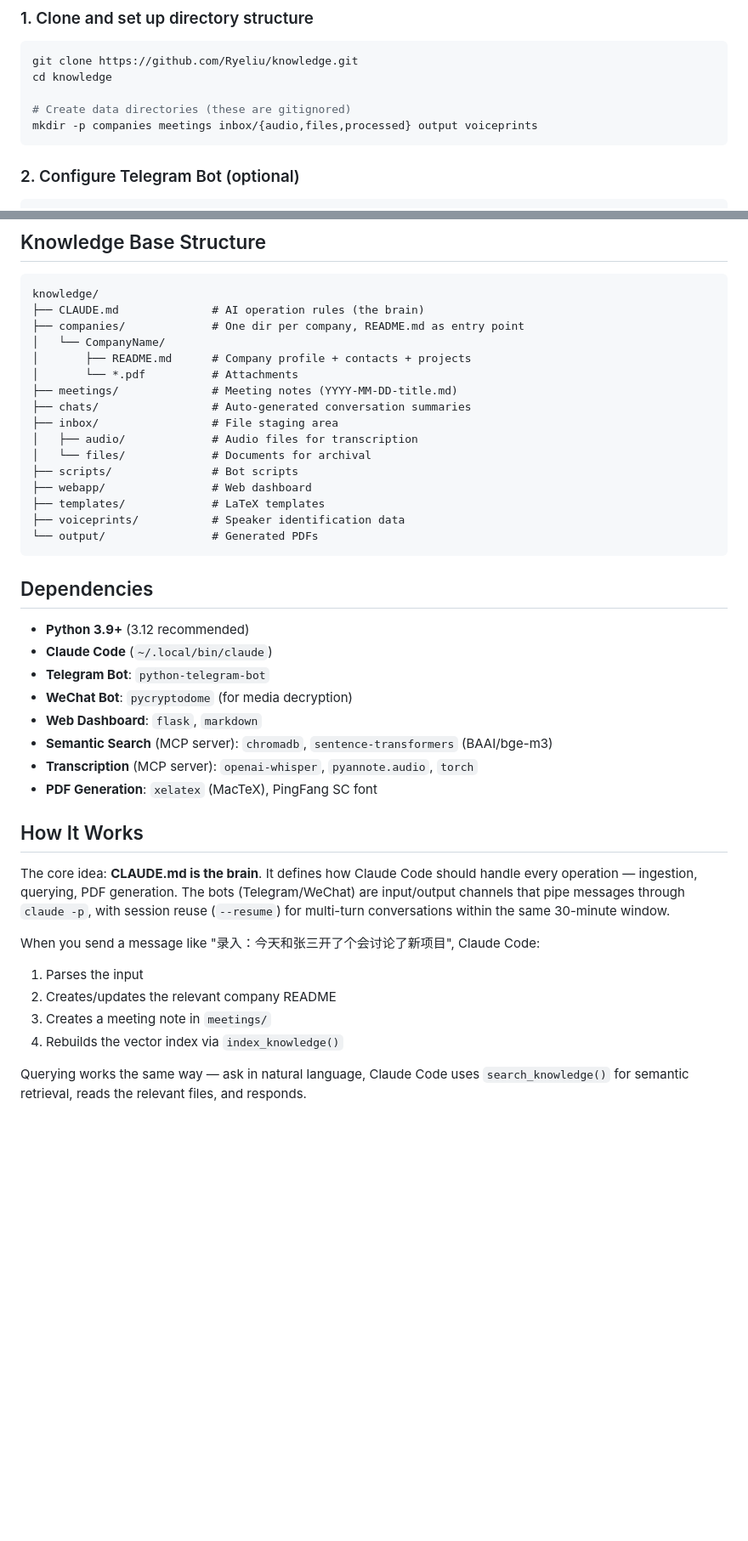
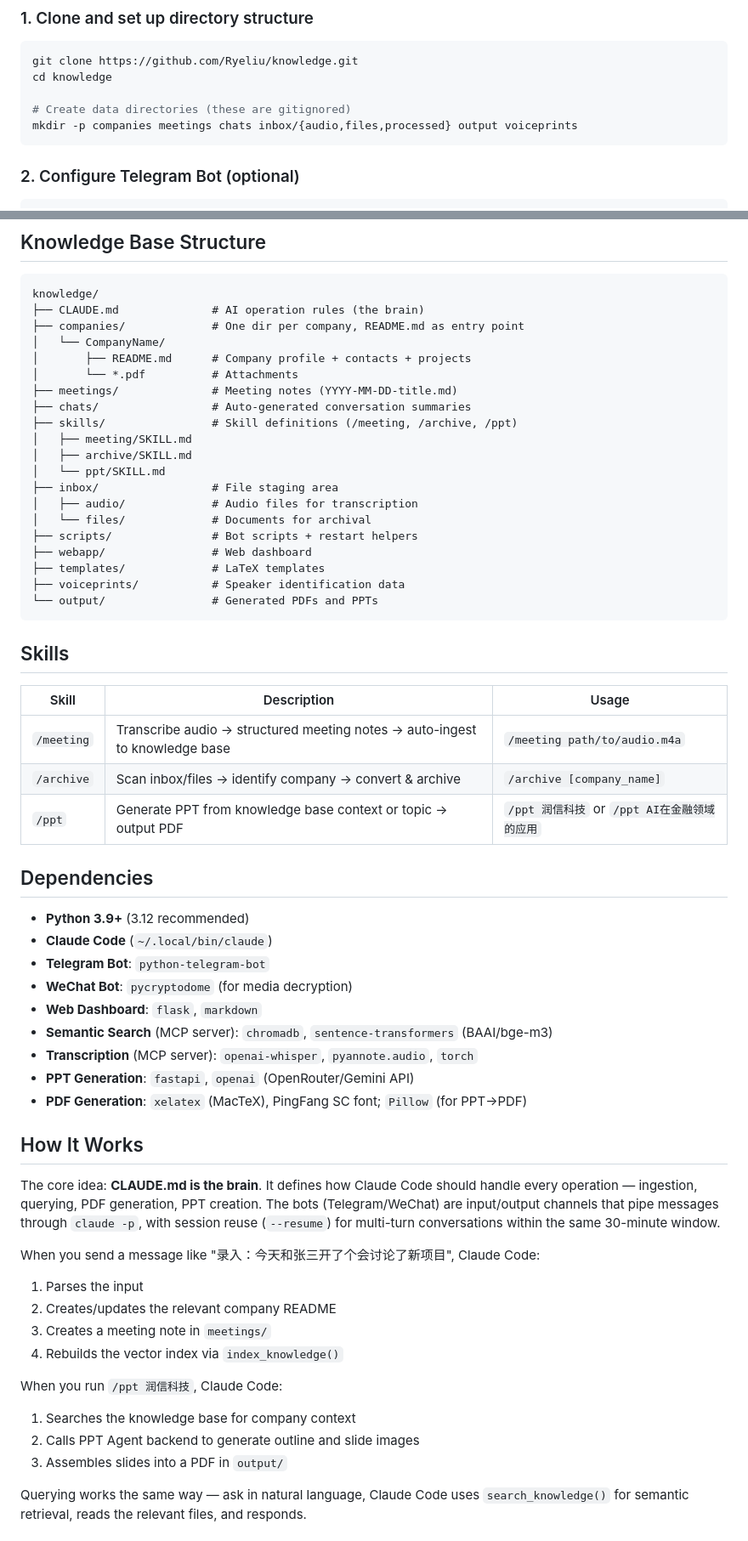
Before and after one commit to Ryeliu/knowledge, a Markdown page: README.md, 2 parts joined by grey strips. Shown at 85% size. Rendered like a GitHub page; blank space fills up the shorter version.

````diff
--- a/README.md
+++ b/README.md
@@ -47,7 +50,7 @@ git clone https://github.com/Ryeliu/knowledge.git
 cd knowledge
 
 # Create data directories (these are gitignored)
-mkdir -p companies meetings inbox/{audio,files,processed} output voiceprints
+mkdir -p companies meetings chats inbox/{audio,files,processed} output voiceprints
 ```
 
 ### 2. Configure Telegram Bot (optional)
@@ -95,15 +114,27 @@ knowledge/
 │       └── *.pdf          # Attachments
 ├── meetings/              # Meeting notes (YYYY-MM-DD-title.md)
 ├── chats/                 # Auto-generated conversation summaries
+├── skills/                # Skill definitions (/meeting, /archive, /ppt)
+│   ├── meeting/SKILL.md
+│   ├── archive/SKILL.md
+│   └── ppt/SKILL.md
 ├── inbox/                 # File staging area
 │   ├── audio/             # Audio files for transcription
 │   └── files/             # Documents for archival
-├── scripts/               # Bot scripts
+├── scripts/               # Bot scripts + restart helpers
 ├── webapp/                # Web dashboard
 ├── templates/             # LaTeX templates
 ├── voiceprints/           # Speaker identification data
-└── output/                # Generated PDFs
+└── output/                # Generated PDFs and PPTs
 ```
+
+## Skills
+
+| Skill | Description | Usage |
+|-------|-------------|-------|
+| `/meeting` | Transcribe audio → structured meeting notes → auto-ingest to knowledge base | `/meeting path/to/audio.m4a` |
+| `/archive` | Scan inbox/files → identify company → convert & archive | `/archive [company_name]` |
+| `/ppt` | Generate PPT from knowledge base context or topic → output PDF | `/ppt 润信科技` or `/ppt AI在金融领域的应用` |
 
 ## Dependencies
 
@@ -114,11 +145,12 @@ knowledge/
 - **Web Dashboard**: `flask`, `markdown`
 - **Semantic Search** (MCP server): `chromadb`, `sentence-transformers` (BAAI/bge-m3)
 - **Transcription** (MCP server): `openai-whisper`, `pyannote.audio`, `torch`
-- **PDF Generation**: `xelatex` (MacTeX), PingFang SC font
+- **PPT Generation**: `fastapi`, `openai` (OpenRouter/Gemini API)
+- **PDF Generation**: `xelatex` (MacTeX), PingFang SC font; `Pillow` (for PPT→PDF)
 
 ## How It Works
 
-The core idea: **CLAUDE.md is the brain**. It defines how Claude Code should handle every operation — ingestion, querying, PDF generation. The bots (Telegram/WeChat) are input/output channels that pipe messages through `claude -p`, with session reuse (`--resume`) for multi-turn conversations within the same 30-minute window.
+The core idea: **CLAUDE.md is the brain**. It defines how Claude Code should handle every operation — ingestion, querying, PDF generation, PPT creation. The bots (Telegram/WeChat) are input/output channels that pipe messages through `claude -p`, with session reuse (`--resume`) for multi-turn conversations within the same 30-minute window.
 
 When you send a message like "录入：今天和张三开了个会讨论了新项目", Claude Code:
 1. Parses the input
@@ -126,6 +158,11 @@ When you send a message like "录入：今天和张三开了个会讨论了新
 3. Creates a meeting note in `meetings/`
 4. Rebuilds the vector index via `index_knowledge()`
 
+When you run `/ppt 润信科技`, Claude Code:
+1. Searches the knowledge base for company context
+2. Calls PPT Agent backend to generate outline and slide images
+3. Assembles slides into a PDF in `output/`
+
 Querying works the same way — ask in natural language, Claude Code uses `search_knowledge()` for semantic retrieval, reads the relevant files, and responds.
 
 ## License
````
Also changed, not shown: other parts of README.md (+25 -6 lines).
